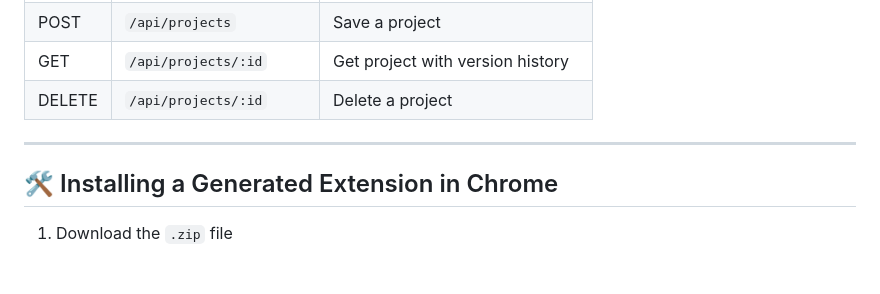
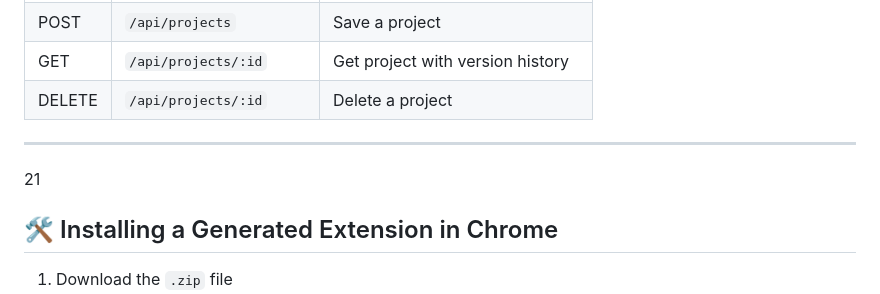
Before and after one commit to Ramgella/Extensio-Text-to-Extension-Generator, a Markdown page: README.md, the part around the change. GitHub-like rendering; blank space fills up the shorter version.

```diff
--- a/README.md
+++ b/README.md
@@ -103,7 +103,7 @@ Requires `nodemon` (included as dev dependency).
 | DELETE | `/api/projects/:id` | Delete a project |
 
 ---
-
+21
 ## 🛠️ Installing a Generated Extension in Chrome
 
 1. Download the `.zip` file
```
